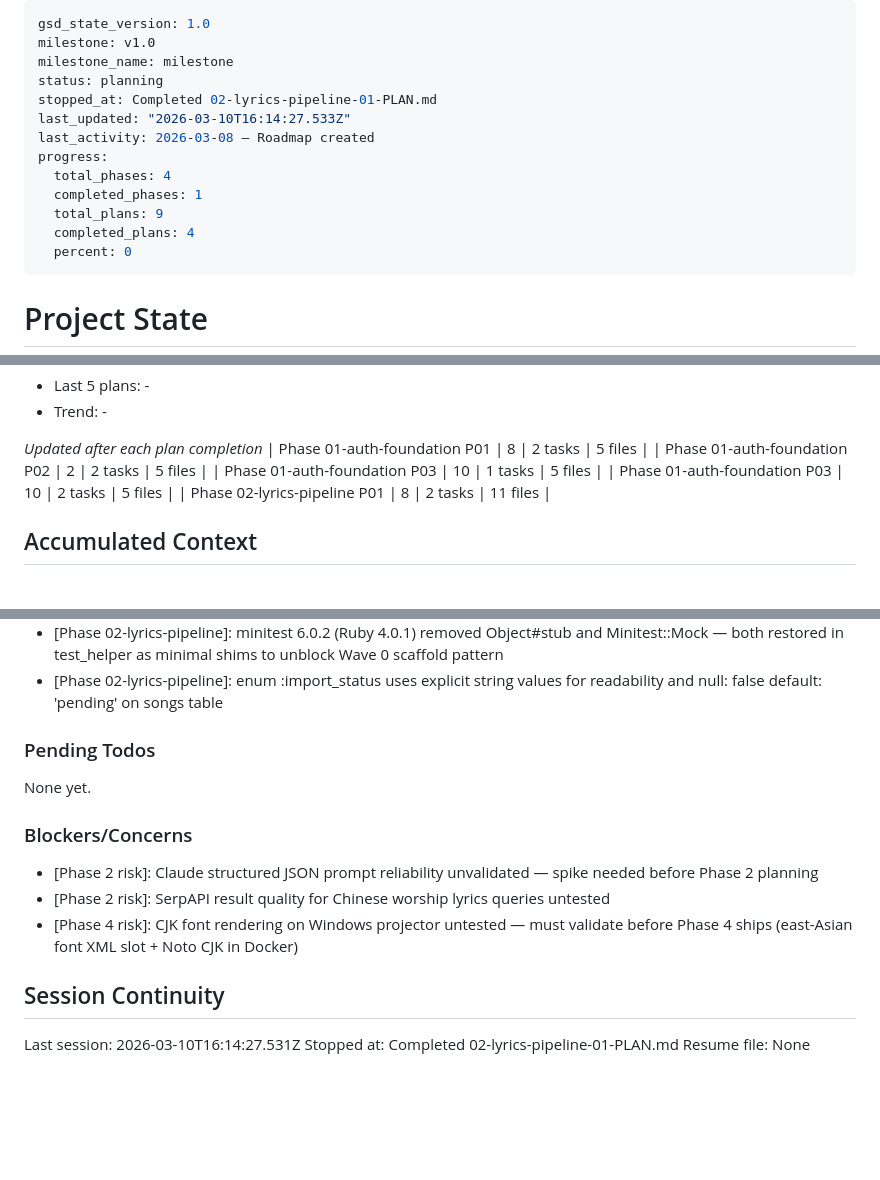
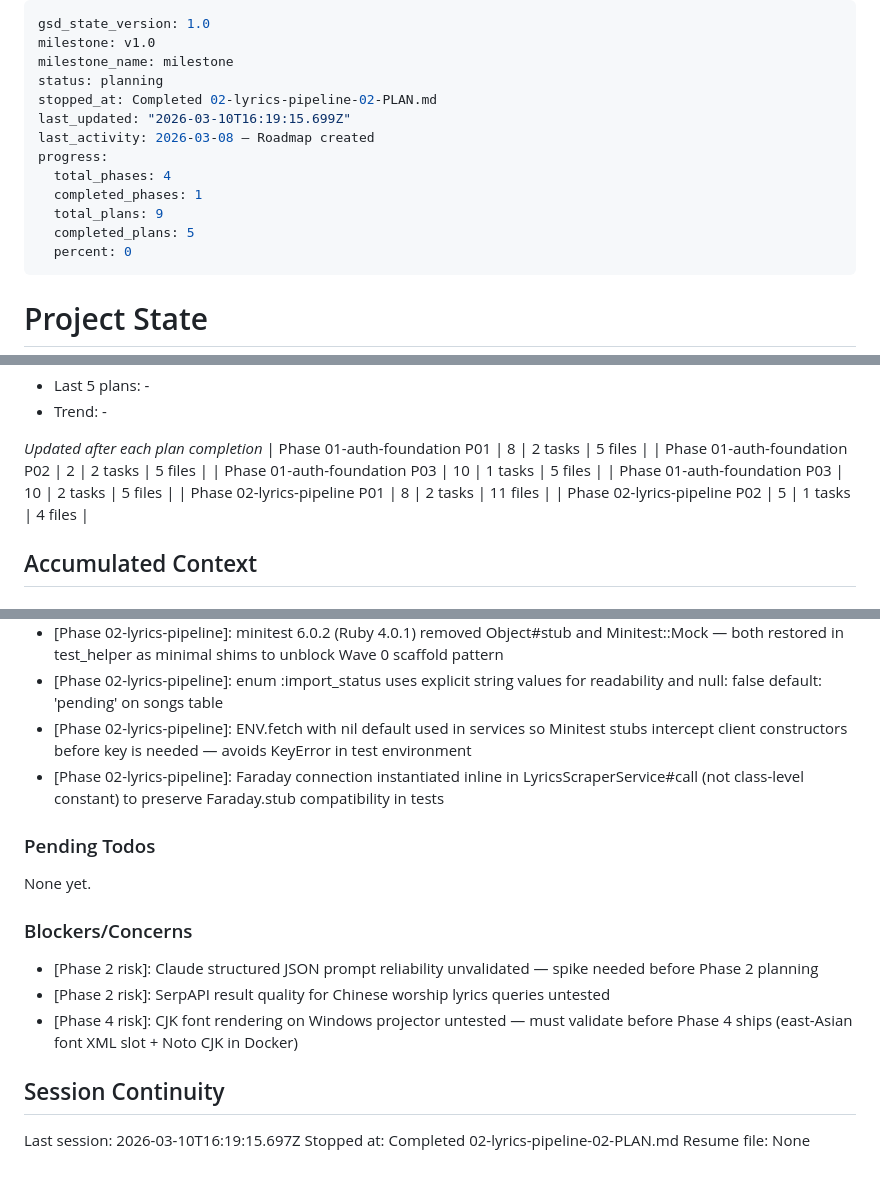
Before and after one commit to hschin/praise-project, a Markdown page: .planning/STATE.md, 3 parts joined by grey strips. Drawn GitHub-style; blank space fills up the shorter version.

Commit message:
docs(02-02): complete lyrics-service-objects plan

```diff
--- a/.planning/STATE.md
+++ b/.planning/STATE.md
@@ -3,14 +3,14 @@ gsd_state_version: 1.0
 milestone: v1.0
 milestone_name: milestone
 status: planning
-stopped_at: Completed 02-lyrics-pipeline-01-PLAN.md
-last_updated: "2026-03-10T16:14:27.533Z"
+stopped_at: Completed 02-lyrics-pipeline-02-PLAN.md
+last_updated: "2026-03-10T16:19:15.699Z"
 last_activity: 2026-03-08 — Roadmap created
 progress:
   total_phases: 4
   completed_phases: 1
   total_plans: 9
-  completed_plans: 4
+  completed_plans: 5
   percent: 0
 ---
 
@@ -55,6 +55,7 @@ Progress: [░░░░░░░░░░] 0%
 | Phase 01-auth-foundation P03 | 10 | 1 tasks | 5 files |
 | Phase 01-auth-foundation P03 | 10 | 2 tasks | 5 files |
 | Phase 02-lyrics-pipeline P01 | 8 | 2 tasks | 11 files |
+| Phase 02-lyrics-pipeline P02 | 5 | 1 tasks | 4 files |
 
 ## Accumulated Context
 
@@ -76,6 +77,8 @@ Recent decisions affecting current work:
 - [Phase 01-auth-foundation]: Human checkpoint Task 2 approved: Solid Queue executes jobs in development (SmokeTestJob confirmed via jobs process log output)
 - [Phase 02-lyrics-pipeline]: minitest 6.0.2 (Ruby 4.0.1) removed Object#stub and Minitest::Mock — both restored in test_helper as minimal shims to unblock Wave 0 scaffold pattern
 - [Phase 02-lyrics-pipeline]: enum :import_status uses explicit string values for readability and null: false default: 'pending' on songs table
+- [Phase 02-lyrics-pipeline]: ENV.fetch with nil default used in services so Minitest stubs intercept client constructors before key is needed — avoids KeyError in test environment
+- [Phase 02-lyrics-pipeline]: Faraday connection instantiated inline in LyricsScraperService#call (not class-level constant) to preserve Faraday.stub compatibility in tests
 
 ### Pending Todos
 
@@ -89,6 +92,6 @@ None yet.
 
 ## Session Continuity
 
-Last session: 2026-03-10T16:14:27.531Z
-Stopped at: Completed 02-lyrics-pipeline-01-PLAN.md
+Last session: 2026-03-10T16:19:15.697Z
+Stopped at: Completed 02-lyrics-pipeline-02-PLAN.md
 Resume file: None
```
Also changed, not shown: .planning/ROADMAP.md (+1 -1 lines), 1 other file.
